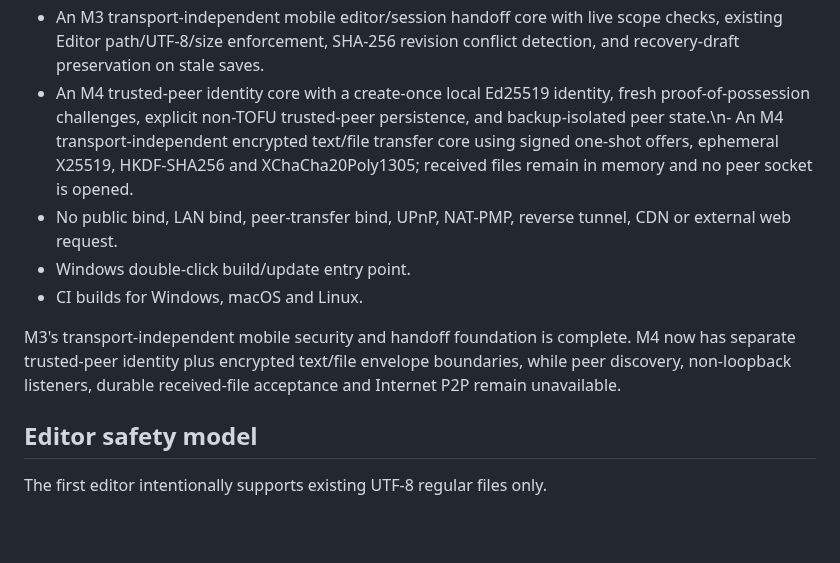
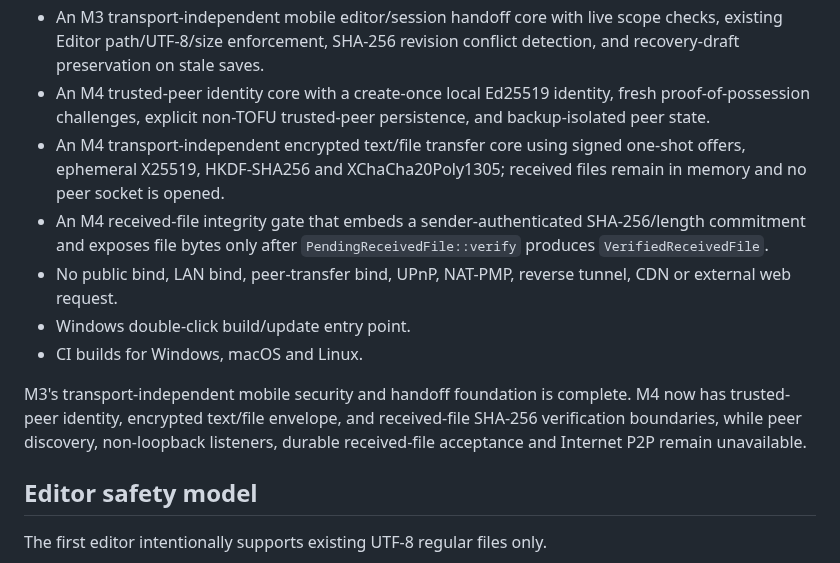
Before and after one commit to E20C1/dangomushi-usb, a Markdown page: README.md, the part around the change. Drawn GitHub-style; blank space fills up the shorter version.

Commit message:
docs: advance README through received file verification

```diff
--- a/README.md
+++ b/README.md
@@ -41,12 +41,14 @@ The current implementation includes:
 - An M3 reconnect proof boundary using fresh CSPRNG challenges and strict Ed25519 proof-of-possession, with no fixed authenticated-session expiry or persisted bearer credential.
 - An M3 fail-closed public-network safety gate: Windows reads all connected Network List Manager categories, while unknown/unsupported evidence denies future LAN exposure by default.
 - An M3 transport-independent mobile editor/session handoff core with live scope checks, existing Editor path/UTF-8/size enforcement, SHA-256 revision conflict detection, and recovery-draft preservation on stale saves.
-- An M4 trusted-peer identity core with a create-once local Ed25519 identity, fresh proof-of-possession challenges, explicit non-TOFU trusted-peer persistence, and backup-isolated peer state.\n- An M4 transport-independent encrypted text/file transfer core using signed one-shot offers, ephemeral X25519, HKDF-SHA256 and XChaCha20Poly1305; received files remain in memory and no peer socket is opened.
+- An M4 trusted-peer identity core with a create-once local Ed25519 identity, fresh proof-of-possession challenges, explicit non-TOFU trusted-peer persistence, and backup-isolated peer state.
+- An M4 transport-independent encrypted text/file transfer core using signed one-shot offers, ephemeral X25519, HKDF-SHA256 and XChaCha20Poly1305; received files remain in memory and no peer socket is opened.
+- An M4 received-file integrity gate that embeds a sender-authenticated SHA-256/length commitment and exposes file bytes only after `PendingReceivedFile::verify` produces `VerifiedReceivedFile`.
 - No public bind, LAN bind, peer-transfer bind, UPnP, NAT-PMP, reverse tunnel, CDN or external web request.
 - Windows double-click build/update entry point.
 - CI builds for Windows, macOS and Linux.
 
-M3's transport-independent mobile security and handoff foundation is complete. M4 now has separate trusted-peer identity plus encrypted text/file envelope boundaries, while peer discovery, non-loopback listeners, durable received-file acceptance and Internet P2P remain unavailable.
+M3's transport-independent mobile security and handoff foundation is complete. M4 now has trusted-peer identity, encrypted text/file envelope, and received-file SHA-256 verification boundaries, while peer discovery, non-loopback listeners, durable received-file acceptance and Internet P2P remain unavailable.
 
 ## Editor safety model
 
```
